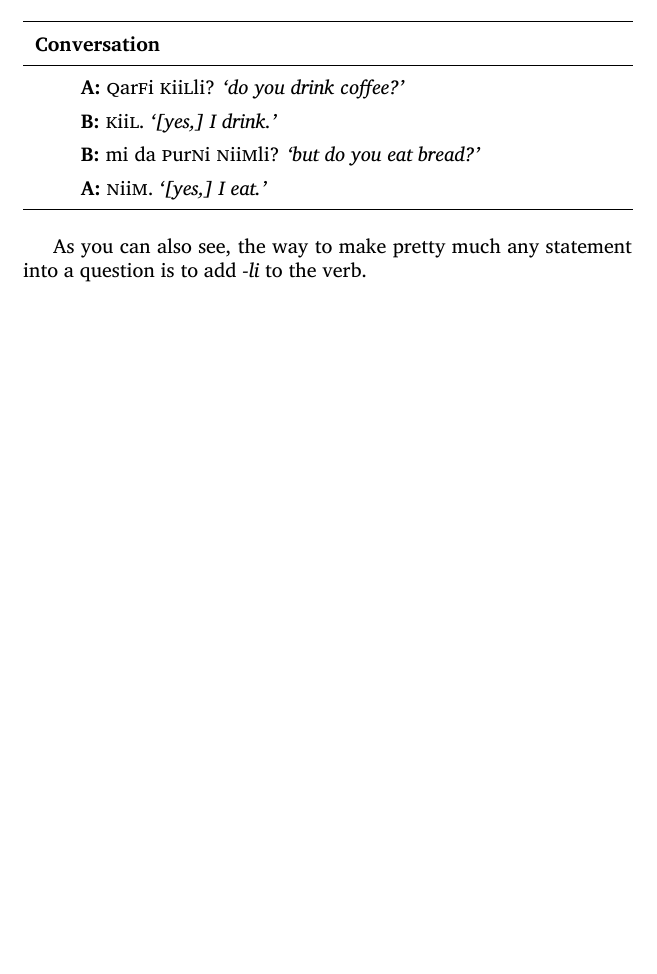
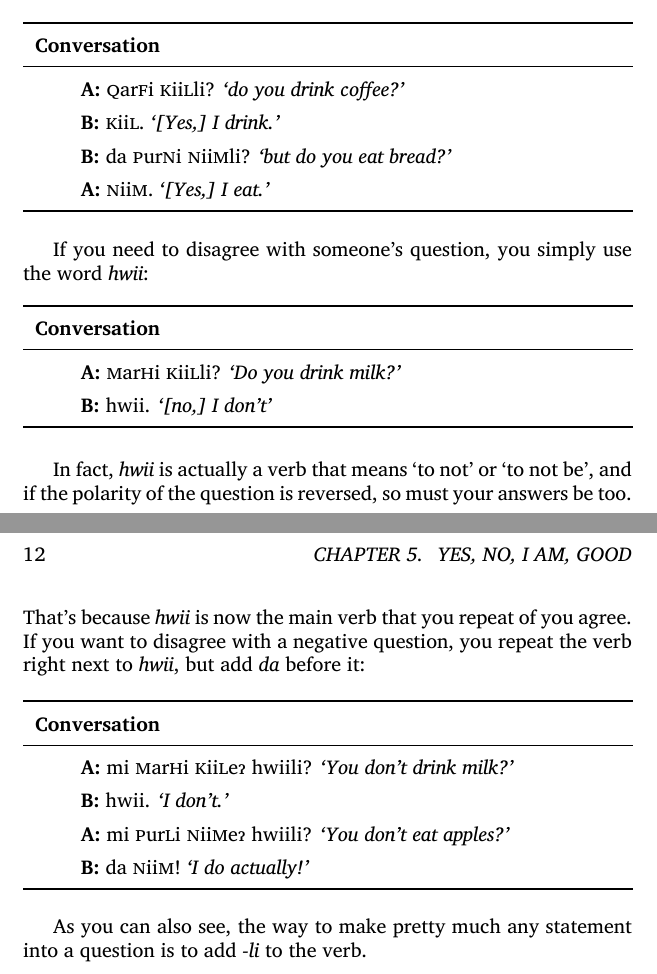
Before and after one commit to betoma/7a7aFaM, a LaTeX book (textbook/textbook.tex): part of page 15 of 21 before the commit and two parts of pages 15 and 16 of 21 after it, the two joined at a grey line, cut so that both start at the same text, the shorter picture padded with empty space. The pictures show the PDF file textbook/textbook.pdf that the author committed with the source.

Commit message:
start question chapter

```diff
--- a/textbook/textbook.tex
+++ b/textbook/textbook.tex
@@ -237,10 +237,26 @@ It doesn't matter which individual says \emph{\famword{NaMajara/NaMunara}} first
 Unlike English, \lang{} doesn't have specific words for "yes" and "no". Surprisingly, it's is not as universal as you'd think! But just because you don't have "yes" and "no" doesn't mean that there's no way to agree or disagree. Instead of saying yes, you simply repeat the verb in the question:
 
 \begin{conversation}
-    \diagline{a}{\famword{QarFi KiiLli?} \emph{`do you drink coffee?'}}
-    \diagline{b}{\famword{KiiL.} \emph{`[yes,] I drink.'}}
-    \diagline{b}{\famword{mi da PurNi NiiMli?} \emph{`but do you eat bread?'}}
-    \diagline{a}{\famword{NiiM.} \emph{`[yes,] I eat.'}}
+    \diagline{a}{\famword{QarFi KiiLli?}}{do you drink coffee?}
+    \diagline{b}{\famword{KiiL.}}{[Yes,] I drink.}
+    \diagline{b}{\famword{da PurNi NiiMli?}}{but do you eat bread?}
+    \diagline{a}{\famword{NiiM.}}{[Yes,] I eat.}
+\end{conversation}
+
+If you need to disagree with someone's question, you simply use the word \emph{hwii}:
+
+\begin{conversation}
+    \diagline{a}{\famword{MarHi KiiLli?}}{Do you drink milk?}
+    \diagline{b}{hwii.}{[no,] I don't}
+\end{conversation}
+
+In fact, \emph{hwii} is actually a verb that means `to not' or `to not be', and if the polarity of the question is reversed, so must your answers be too. That's because \emph{hwii} is now the main verb that you repeat of you agree. If you want to disagree with a negative question, you repeat the verb right next to \emph{hwii}, but add \emph{da} before it:
+
+\begin{conversation}
+    \diagline{a}{\famword{mi MarHi KiiLe\lilglot{} hwiili?}}{You don't drink milk?}
+    \diagline{b}{hwii.}{I don't.}
+    \diagline{a}{\famword{mi PurLi NiiMe\lilglot{} hwiili?}}{You don't eat apples?}
+    \diagline{b}{\famword{da NiiM!}}{I do actually!}
 \end{conversation}
 
 As you can also see, the way to make pretty much any statement into a question is to add \emph{-li} to the verb.
```
Also changed, not shown: textbook/textbook.pdf, textbook/textbook.tex (34 more changed lines).
